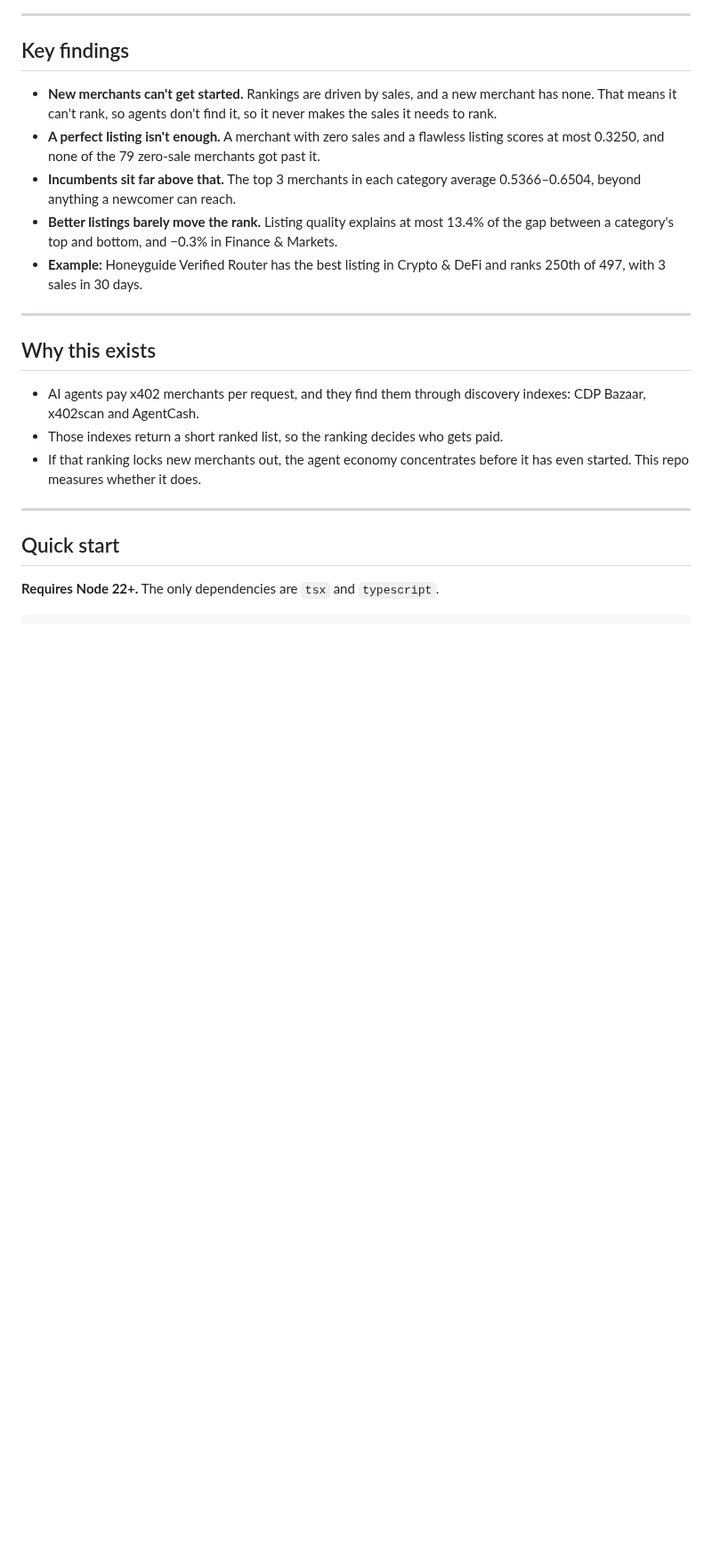
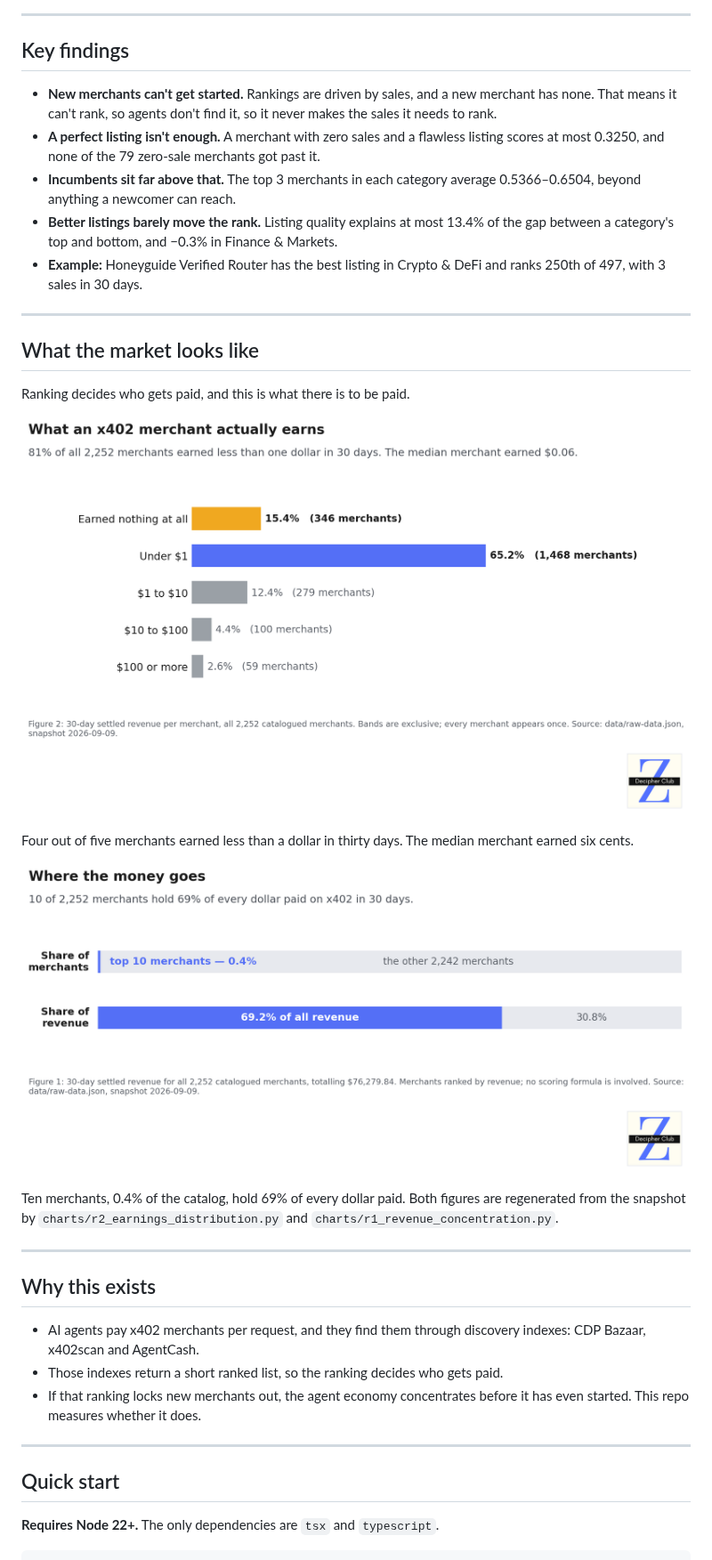
Before and after one commit to zaryab2000/x402-unfairness-audit, a Markdown page: README.md, the part around the change. Shown at 89% size. Rendered like a GitHub page; pictures changed too: docs/img/r1_revenue_concentration.png (added), docs/img/r2_earnings_distribution.png (added); blank space fills up the shorter version.

Commit message:
images

```diff
--- a/README.md
+++ b/README.md
@@ -22,6 +22,20 @@ It tests one question: can a new merchant earn a place in the rankings, or does
 - **Incumbents sit far above that.** The top 3 merchants in each category average 0.5366–0.6504, beyond anything a newcomer can reach.
 - **Better listings barely move the rank.** Listing quality explains at most 13.4% of the gap between a category's top and bottom, and −0.3% in Finance & Markets.
 - **Example:** Honeyguide Verified Router has the best listing in Crypto & DeFi and ranks 250th of 497, with 3 sales in 30 days.
+
+---
+
+## What the market looks like
+
+Ranking decides who gets paid, and this is what there is to be paid.
+
+![What an x402 merchant actually earns](docs/img/r2_earnings_distribution.png)
+
+Four out of five merchants earned less than a dollar in thirty days. The median merchant earned six cents.
+
+![Where the money goes](docs/img/r1_revenue_concentration.png)
+
+Ten merchants, 0.4% of the catalog, hold 69% of every dollar paid. Both figures are regenerated from the snapshot by `charts/r2_earnings_distribution.py` and `charts/r1_revenue_concentration.py`.
 
 ---
 
```
